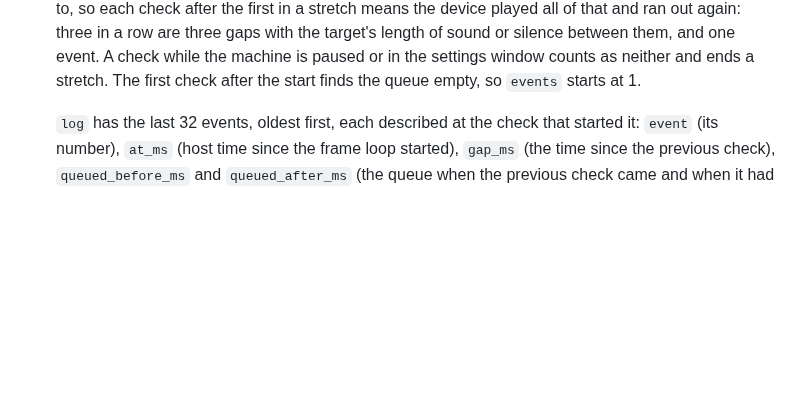
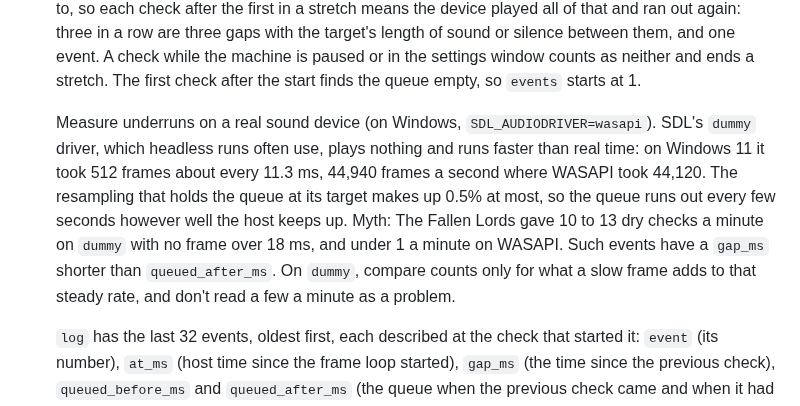
Before and after one commit to dividebysandwich/rust-dos, a Markdown page: docs/llm-debugging.md, the part around the change. Rendered like a GitHub page; blank space fills up the shorter version.

Commit message:
docs: say why SDL's dummy driver overstates underruns
Measured on Windows 11, the driver takes 512 frames about every 11.3 ms,
1.9% faster than real time, and the queue's resampling makes up 0.5% at
most. Its queue runs out every few seconds on a host that keeps up.
Myth gave 10 to 13 dry checks a minute on it and under 1 on WASAPI.

```diff
--- a/docs/llm-debugging.md
+++ b/docs/llm-debugging.md
@@ -168,6 +168,18 @@ curl -s "$H/api/screen/text?format=text"                    # read the screen
   and one event. A check while the machine is paused or in the settings
   window counts as neither and ends a stretch. The first check after the
   start finds the queue empty, so `events` starts at 1.
+
+  Measure underruns on a real sound device (on Windows,
+  `SDL_AUDIODRIVER=wasapi`). SDL's `dummy` driver, which headless runs
+  often use, plays nothing and runs faster than real time: on Windows 11
+  it took 512 frames about every 11.3 ms, 44,940 frames a second where
+  WASAPI took 44,120. The resampling that holds the queue at its target
+  makes up 0.5% at most, so the queue runs out every few seconds however
+  well the host keeps up. Myth: The Fallen Lords gave 10 to 13 dry checks
+  a minute on `dummy` with no frame over 18 ms, and under 1 a minute on
+  WASAPI. Such events have a `gap_ms` shorter than `queued_after_ms`. On
+  `dummy`, compare counts only for what a slow frame adds to that steady
+  rate, and don't read a few a minute as a problem.
 
   `log` has the last 32 events, oldest first, each described at the check
   that started it: `event` (its number), `at_ms` (host time since the frame
```
